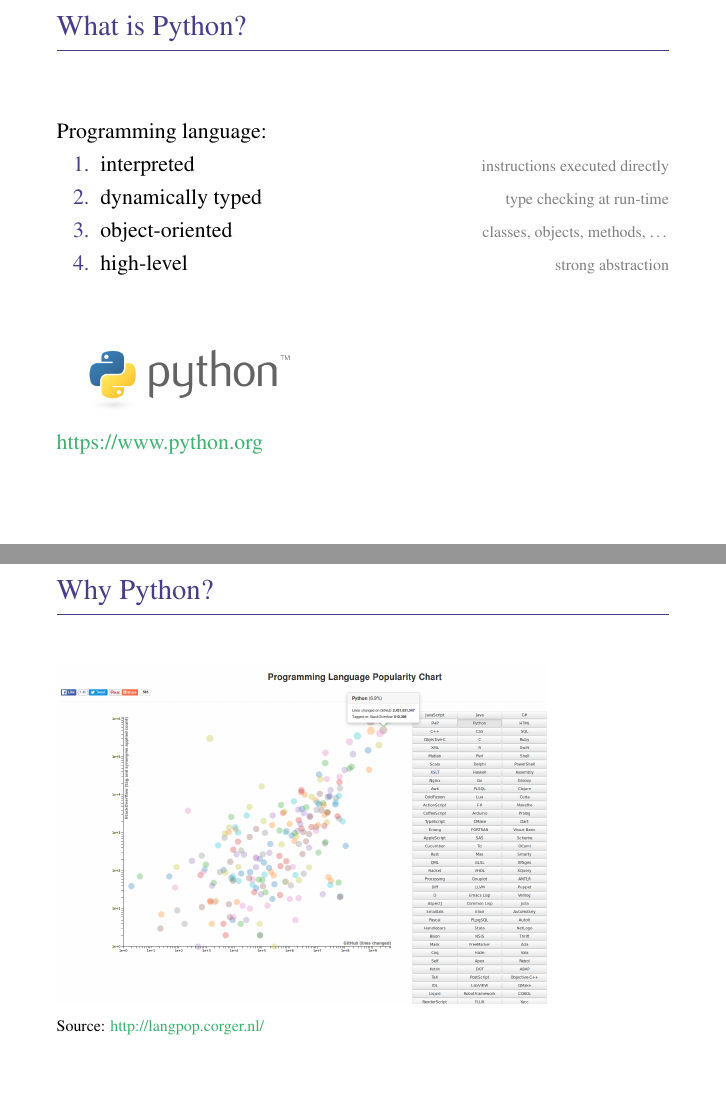
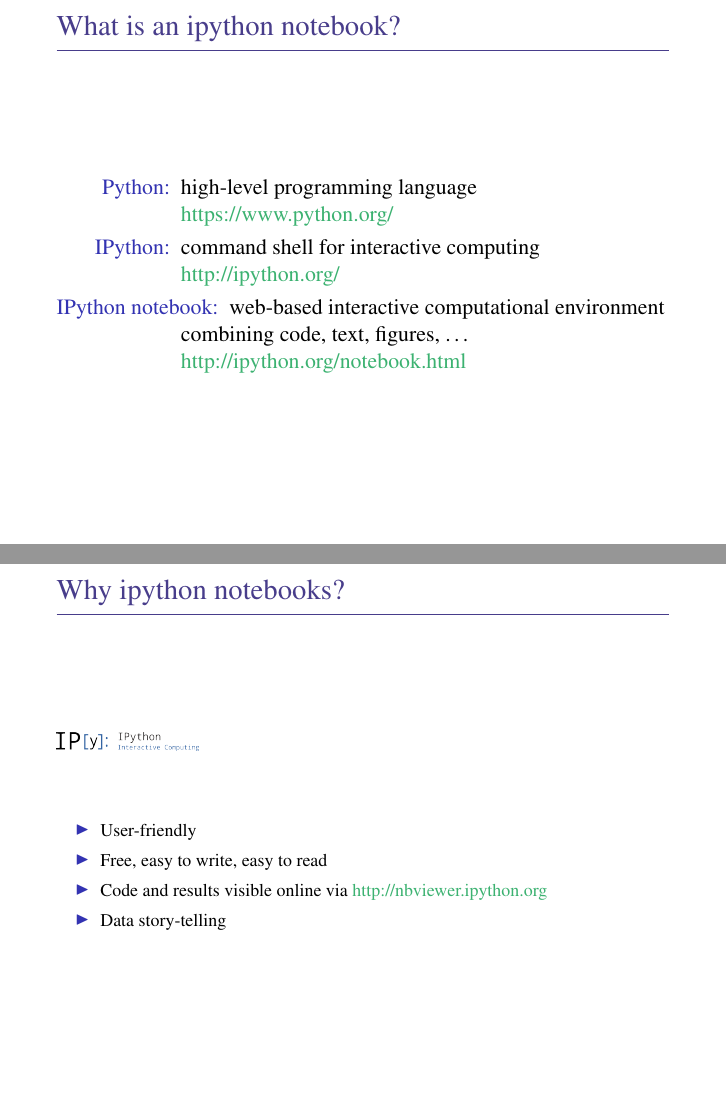
Before and after one commit to ctroupin/Python-Course-Cadiz, LaTeX slides (PythonOceanography.tex, which reads PythonOceanography_readwrite.tex, python_header.tex): pages 5 and 7 of 55 before the commit and pages 10 and 12 of 45 after it, joined at a grey line. Compiled offline with pdfLaTeX.

Commit message:
about the notebooks

```diff
--- a/PythonOceanography_readwrite.tex
+++ b/PythonOceanography_readwrite.tex
@@ -26,3 +26,43 @@
 matlab files\\
 \ldots
 }
+
+\end{frame}
+
+%--------------------------------------------------------------------------------------------------------------
+\subsection{ipython notebook}
+%--------------------------------------------------------------------------------------------------------------
+
+\begin{frame}[c]
+\frametitle{What is an ipython notebook?}
+
+
+\begin{description}
+\item<2->[Python:] high-level programming language\\
+\url{https://www.python.org/}
+\item<3->[IPython:] command shell for interactive computing\\
+\url{http://ipython.org/}
+\item<4->[IPython notebook:] web-based interactive computational environment combining code, text, figures, \ldots\\
+\url{http://ipython.org/notebook.html}
+\end{description}
+
+\end{frame}
+
+%--------------------------------------------------------------------------------------
+
+\begin{frame}[c]
+\footnotesize
+\frametitle{Why ipython notebooks?}
+
+\includegraphics[width=2.5cm]{ipython_logo}
+
+\vspace{1cm}
+
+\begin{itemize}
+\item User-friendly
+\item Free, easy to write, easy to read
+\item Code and results visible online via \url{http://nbviewer.ipython.org}
+\item<2-> Data story-telling
+\end{itemize}
+
+\end{frame}
--- a/python_header.tex
+++ b/python_header.tex
@@ -78,6 +78,7 @@
 \usetikzlibrary{arrows,shapes,backgrounds}
 \tikzstyle{every picture}+=[remember picture]
 \tikzstyle{na} = [baseline=-.5ex]
+\definecolor{arrowcolor}{RGB}{20,20,20}
 
 %--------------------------------
 \hypersetup{bookmarksopen=true,
```
Also changed, not shown: PythonOceanography.tex (+3 -3 lines), PythonOceanography_readwrite.tex (53 more changed lines).
